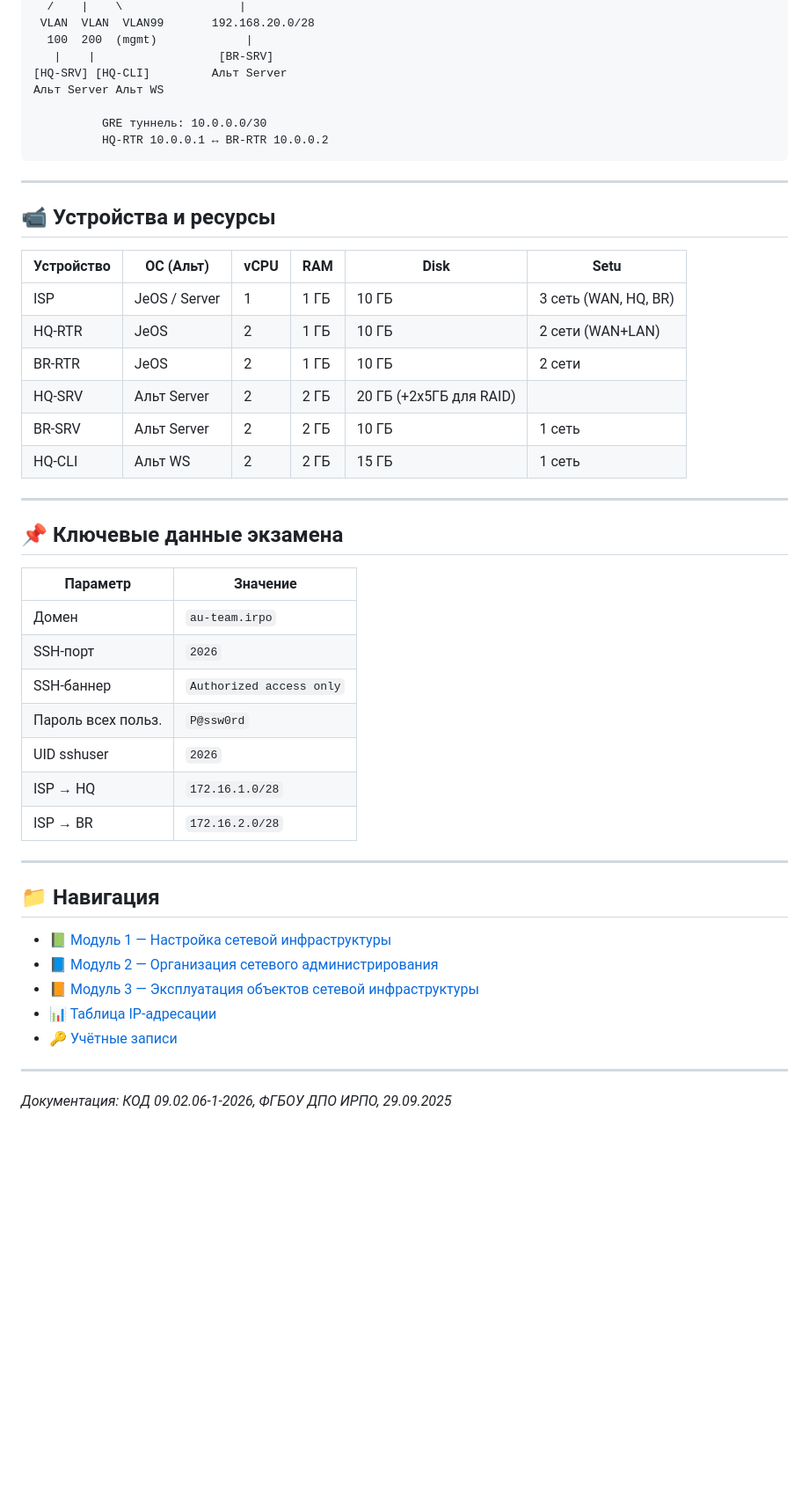
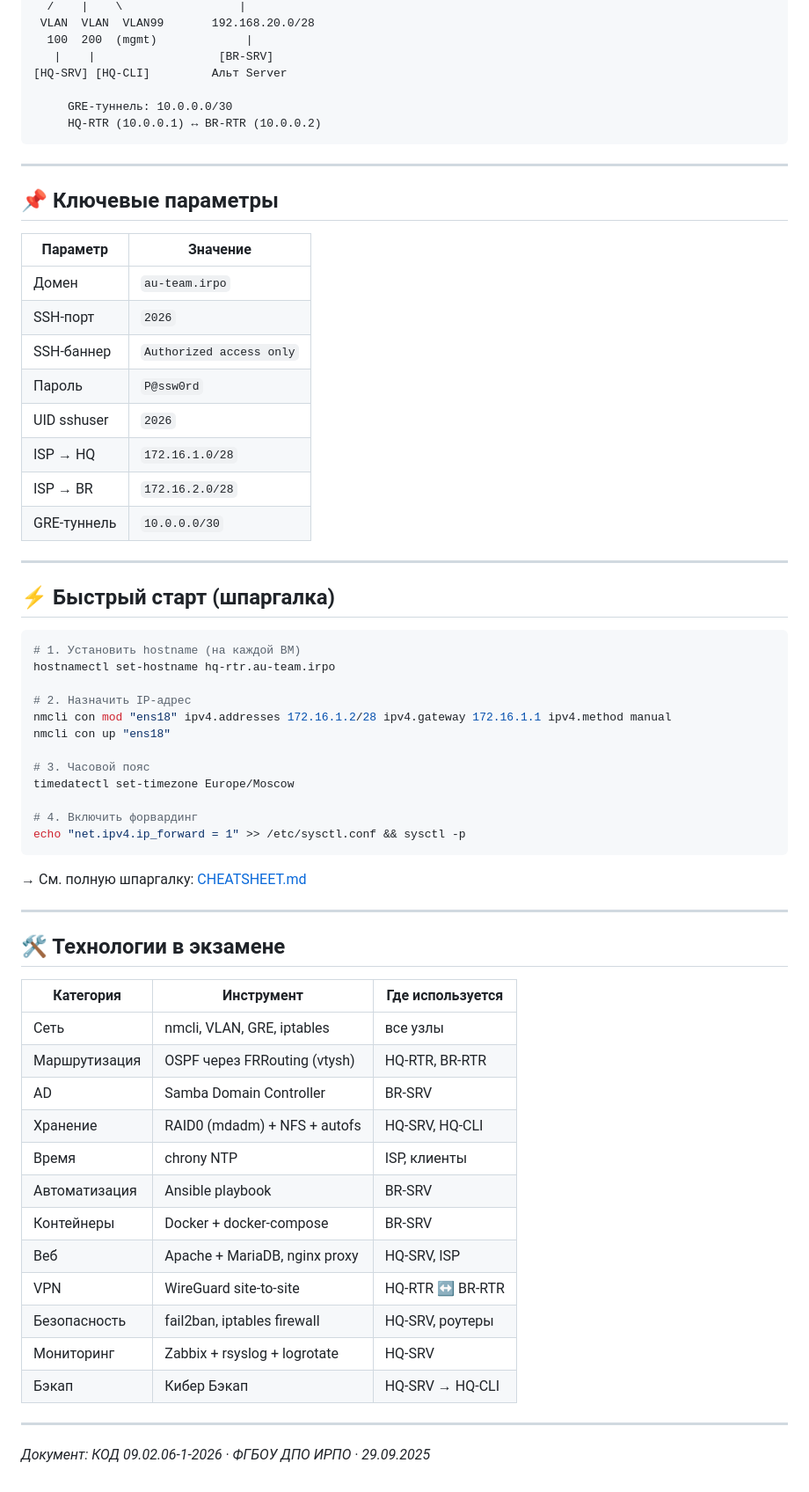
Before and after one commit to 20XMAS24/de-09-02-06-guide, a Markdown page: README.md, the part around one of its changes. Shown at 88% size. GitHub-like rendering; blank space fills up the shorter version.

````diff
--- a/README.md
+++ b/README.md
@@ -97,48 +88,66 @@ iface vmbr4 inet manual
   100  200  (mgmt)             |
    |    |                  [BR-SRV]
 [HQ-SRV] [HQ-CLI]         Альт Server
-Альт Server Альт WS
 
-          GRE туннель: 10.0.0.0/30
-          HQ-RTR 10.0.0.1 ↔ BR-RTR 10.0.0.2
+     GRE-туннель: 10.0.0.0/30
+     HQ-RTR (10.0.0.1) ↔ BR-RTR (10.0.0.2)
 ```
 
 ---
 
-## 📹 Устройства и ресурсы
-
-| Устройство | ОС (Альт) | vCPU | RAM | Disk | Setu |
-|---|---|---|---|---|---|
-| ISP | JeOS / Server | 1 | 1 ГБ | 10 ГБ | 3 сеть (WAN, HQ, BR) |
-| HQ-RTR | JeOS | 2 | 1 ГБ | 10 ГБ | 2 сети (WAN+LAN) |
-| BR-RTR | JeOS | 2 | 1 ГБ | 10 ГБ | 2 сети |
-| HQ-SRV | Альт Server | 2 | 2 ГБ | 20 ГБ (+2x5ГБ для RAID) |
-| BR-SRV | Альт Server | 2 | 2 ГБ | 10 ГБ | 1 сеть |
-| HQ-CLI | Альт WS | 2 | 2 ГБ | 15 ГБ | 1 сеть |
-
----
-
-## 📌 Ключевые данные экзамена
+## 📌 Ключевые параметры
 
 | Параметр | Значение |
 |---|---|
 | Домен | `au-team.irpo` |
 | SSH-порт | `2026` |
 | SSH-баннер | `Authorized access only` |
-| Пароль всех польз. | `P@ssw0rd` |
+| Пароль | `P@ssw0rd` |
 | UID sshuser | `2026` |
 | ISP → HQ | `172.16.1.0/28` |
 | ISP → BR | `172.16.2.0/28` |
+| GRE-туннель | `10.0.0.0/30` |
 
 ---
 
-## 📁 Навигация
+## ⚡ Быстрый старт (шпаргалка)
 
-- 📗 [Модуль 1 — Настройка сетевой инфраструктуры](modules/module1.md)
-- 📘 [Модуль 2 — Организация сетевого администрирования](modules/module2.md)
-- 📙 [Модуль 3 — Эксплуатация объектов сетевой инфраструктуры](modules/module3.md)
-- 📊 [Таблица IP-адресации](modules/ip-table.md)
-- 🔑 [Учётные записи](modules/credentials.md)
+```bash
+# 1. Установить hostname (на каждой ВМ)
+hostnamectl set-hostname hq-rtr.au-team.irpo
+
+# 2. Назначить IP-адрес
+nmcli con mod "ens18" ipv4.addresses 172.16.1.2/28 ipv4.gateway 172.16.1.1 ipv4.method manual
+nmcli con up "ens18"
+
+# 3. Часовой пояс
+timedatectl set-timezone Europe/Moscow
+
+# 4. Включить форвардинг
+echo "net.ipv4.ip_forward = 1" >> /etc/sysctl.conf && sysctl -p
+```
+
+→ См. полную шпаргалку: [CHEATSHEET.md](CHEATSHEET.md)
 
 ---
-*Документация: КОД 09.02.06-1-2026, ФГБОУ ДПО ИРПО, 29.09.2025*
+
+## 🛠️ Технологии в экзамене
+
+| Категория | Инструмент | Где используется |
+|---|---|---|
+| Сеть | nmcli, VLAN, GRE, iptables | все узлы |
+| Маршрутизация | OSPF через FRRouting (vtysh) | HQ-RTR, BR-RTR |
+| AD | Samba Domain Controller | BR-SRV |
+| Хранение | RAID0 (mdadm) + NFS + autofs | HQ-SRV, HQ-CLI |
+| Время | chrony NTP | ISP, клиенты |
+| Автоматизация | Ansible playbook | BR-SRV |
+| Контейнеры | Docker + docker-compose | BR-SRV |
+| Веб | Apache + MariaDB, nginx proxy | HQ-SRV, ISP |
+| VPN | WireGuard site-to-site | HQ-RTR ↔ BR-RTR |
+| Безопасность | fail2ban, iptables firewall | HQ-SRV, роутеры |
+| Мониторинг | Zabbix + rsyslog + logrotate | HQ-SRV |
+| Бэкап | Кибер Бэкап | HQ-SRV → HQ-CLI |
+
+---
+
+*Документ: КОД 09.02.06-1-2026 · ФГБОУ ДПО ИРПО · 29.09.2025*
````
Also changed, not shown: other parts of README.md (+47 -56 lines).
